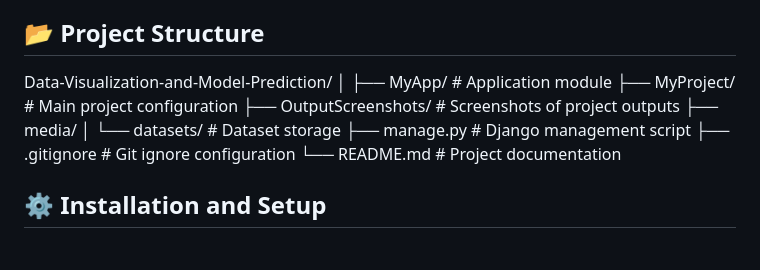
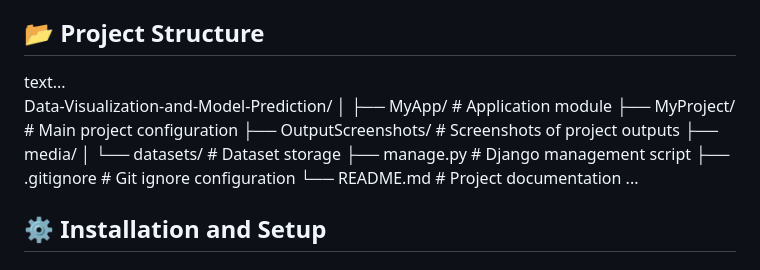
Before and after one commit to rupa-17/Data-Visualization-and-Model-Prediction-for-Analytical-Data-Using-Python, a Markdown page: README.md, the part around the change. Drawn GitHub-style.

```diff
--- a/README.md
+++ b/README.md
@@ -30,7 +30,7 @@ The project transforms raw data into meaningful insights through data preprocess
 - **Frontend:** HTML, CSS, JavaScript, if used
 
 ## 📂 Project Structure
-
+text...\
 Data-Visualization-and-Model-Prediction/
 │
 ├── MyApp/                 # Application module
@@ -41,7 +41,7 @@ Data-Visualization-and-Model-Prediction/
 ├── manage.py              # Django management script
 ├── .gitignore             # Git ignore configuration
 └── README.md              # Project documentation
-
+...
 
 ## ⚙️ Installation and Setup
 
```
